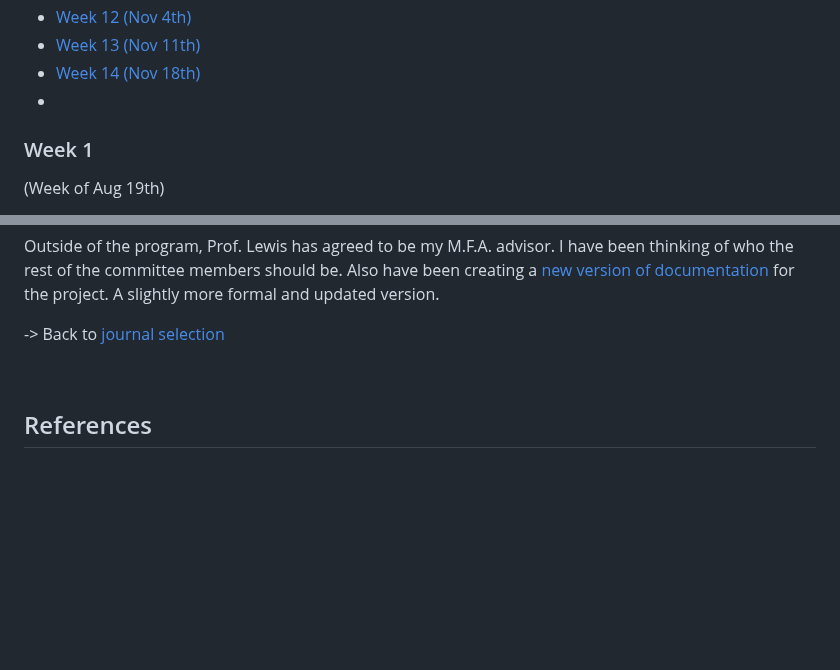
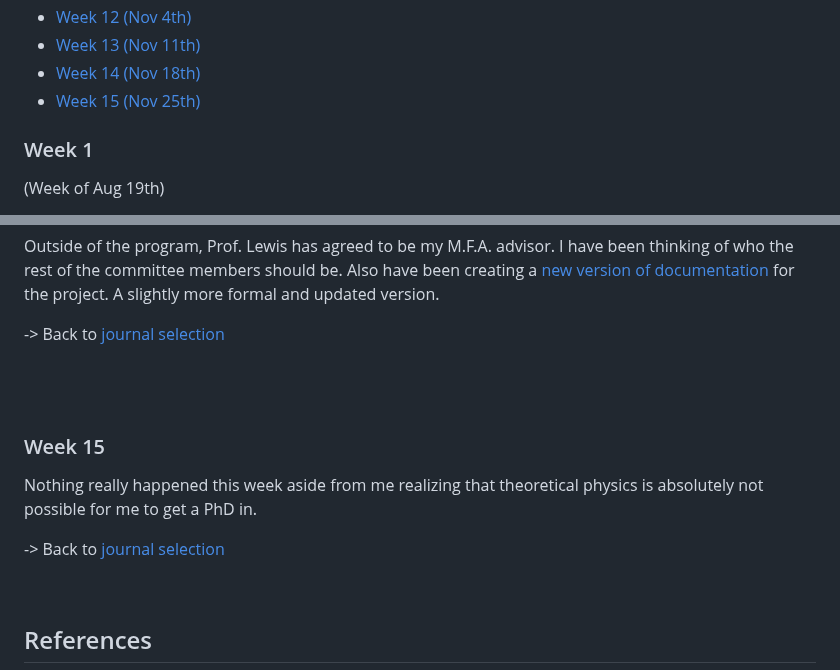
Before and after one commit to Amarthgul/PersonalCodes, a Markdown page: OSU/DESIGN6400/README.md, 2 parts joined by grey strips. GitHub-like rendering; blank space fills up the shorter version.

```diff
--- a/OSU/DESIGN6400/README.md
+++ b/OSU/DESIGN6400/README.md
@@ -689,7 +689,9 @@ Date in parenthesis marks the Monday of that week for better identification.
 - [Week 12 (Nov 4th)](#week-12)
 - [Week 13 (Nov 11th)](#week-13)
 - [Week 14 (Nov 18th)](#week-14)
--
+- [Week 15 (Nov 25th)](#week-15)
+
+
 ### Week 1
 
 (Week of Aug 19th)
@@ -1100,6 +1101,18 @@ Outside of the program, Prof. Lewis has agreed to be my M.F.A. advisor. I have b
 
 <br />
 
+<br />
+
+
+### Week 15
+
+Nothing really happened this week aside from me realizing that theoretical physics is absolutely not possible for me to get a PhD in.
+
+-> Back to [journal selection](#journals)
+
+<br />
+
+
 ## References
 
 [^1]: pauca, Intelligenti. “Answer to ‘Is the Right Intersection of an Oblique Circular Cone an Ellipse?’” Mathematics Stack Exchange, February 6, 2019. https://math.stackexchange.com/a/3103027/453693.
```
Also changed, not shown: other parts of OSU/DESIGN6400/README.md (+0 -1 lines).
